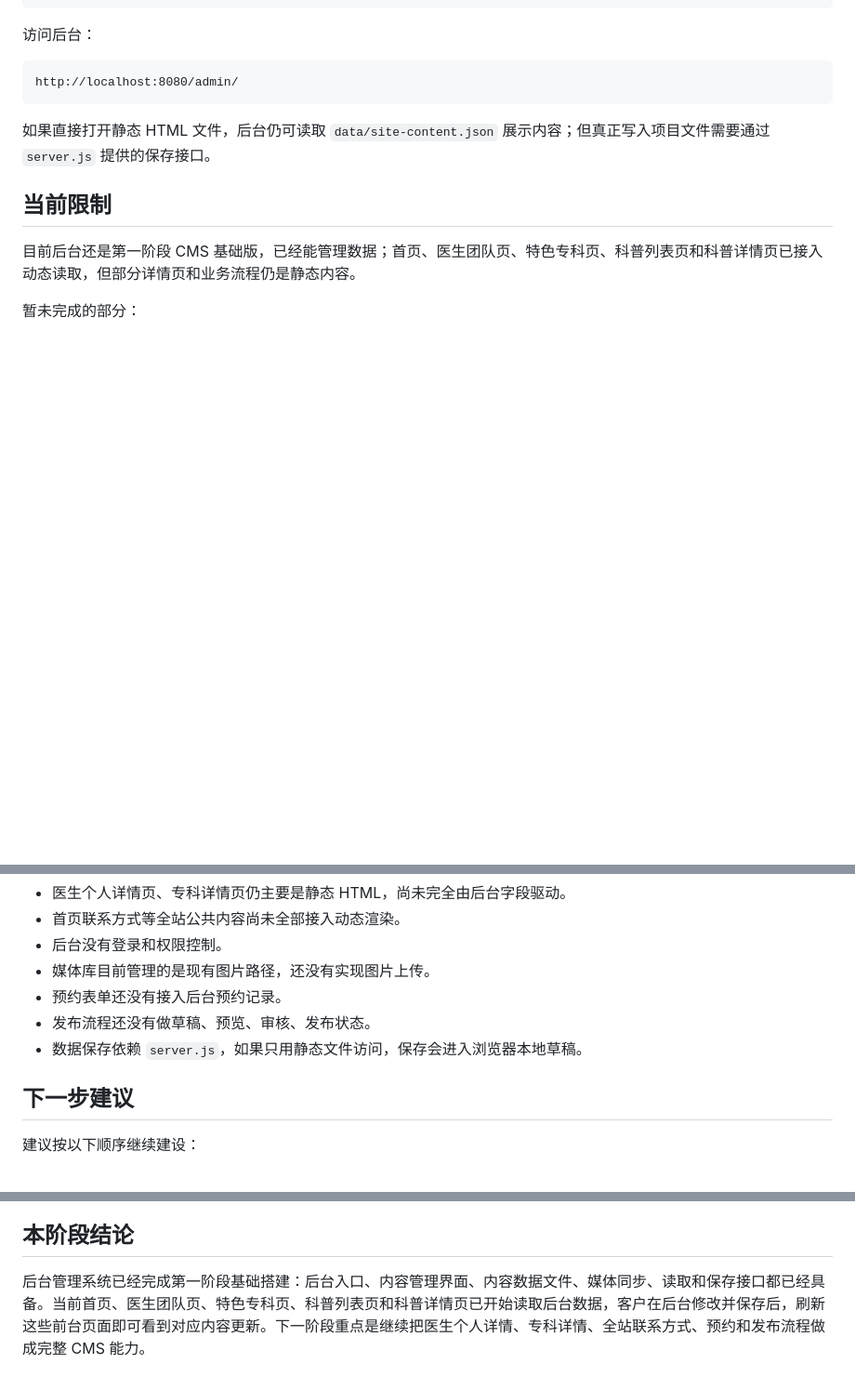
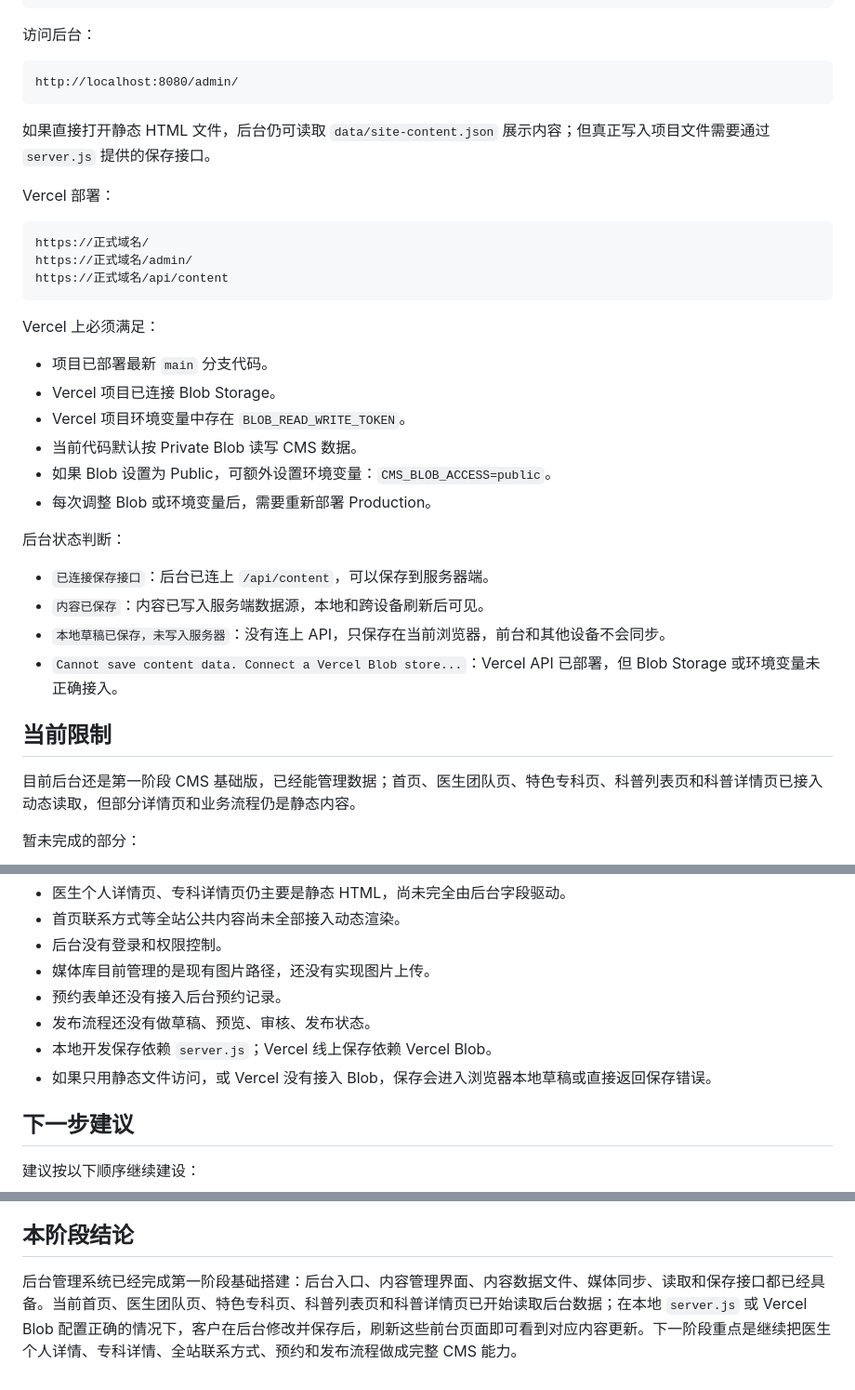
Before and after one commit to 018lin/webYA-PLUS, a Markdown page: docs/admin-cms-work-report.md, 3 parts joined by grey strips. Shown at 93% size. GitHub-like rendering; blank space fills up the shorter version.

Commit message:
Update CMS work report

````diff
--- a/docs/admin-cms-work-report.md
+++ b/docs/admin-cms-work-report.md
@@ -117,6 +117,30 @@ http://localhost:8080/admin/
 
 如果直接打开静态 HTML 文件，后台仍可读取 `data/site-content.json` 展示内容；但真正写入项目文件需要通过 `server.js` 提供的保存接口。
 
+Vercel 部署：
+
+```text
+https://正式域名/
+https://正式域名/admin/
+https://正式域名/api/content
+```
+
+Vercel 上必须满足：
+
+- 项目已部署最新 `main` 分支代码。
+- Vercel 项目已连接 Blob Storage。
+- Vercel 项目环境变量中存在 `BLOB_READ_WRITE_TOKEN`。
+- 当前代码默认按 Private Blob 读写 CMS 数据。
+- 如果 Blob 设置为 Public，可额外设置环境变量：`CMS_BLOB_ACCESS=public`。
+- 每次调整 Blob 或环境变量后，需要重新部署 Production。
+
+后台状态判断：
+
+- `已连接保存接口`：后台已连上 `/api/content`，可以保存到服务器端。
+- `内容已保存`：内容已写入服务端数据源，本地和跨设备刷新后可见。
+- `本地草稿已保存，未写入服务器`：没有连上 API，只保存在当前浏览器，前台和其他设备不会同步。
+- `Cannot save content data. Connect a Vercel Blob store...`：Vercel API 已部署，但 Blob Storage 或环境变量未正确接入。
+
 ## 当前限制
 
 目前后台还是第一阶段 CMS 基础版，已经能管理数据；首页、医生团队页、特色专科页、科普列表页和科普详情页已接入动态读取，但部分详情页和业务流程仍是静态内容。
@@ -129,7 +153,8 @@ http://localhost:8080/admin/
 - 媒体库目前管理的是现有图片路径，还没有实现图片上传。
 - 预约表单还没有接入后台预约记录。
 - 发布流程还没有做草稿、预览、审核、发布状态。
-- 数据保存依赖 `server.js`，如果只用静态文件访问，保存会进入浏览器本地草稿。
+- 本地开发保存依赖 `server.js`；Vercel 线上保存依赖 Vercel Blob。
+- 如果只用静态文件访问，或 Vercel 没有接入 Blob，保存会进入浏览器本地草稿或直接返回保存错误。
 
 ## 下一步建议
 
@@ -166,4 +191,4 @@ http://localhost:8080/admin/
 
 ## 本阶段结论
 
-后台管理系统已经完成第一阶段基础搭建：后台入口、内容管理界面、内容数据文件、媒体同步、读取和保存接口都已经具备。当前首页、医生团队页、特色专科页、科普列表页和科普详情页已开始读取后台数据，客户在后台修改并保存后，刷新这些前台页面即可看到对应内容更新。下一阶段重点是继续把医生个人详情、专科详情、全站联系方式、预约和发布流程做成完整 CMS 能力。
+后台管理系统已经完成第一阶段基础搭建：后台入口、内容管理界面、内容数据文件、媒体同步、读取和保存接口都已经具备。当前首页、医生团队页、特色专科页、科普列表页和科普详情页已开始读取后台数据；在本地 `server.js` 或 Vercel Blob 配置正确的情况下，客户在后台修改并保存后，刷新这些前台页面即可看到对应内容更新。下一阶段重点是继续把医生个人详情、专科详情、全站联系方式、预约和发布流程做成完整 CMS 能力。
````
